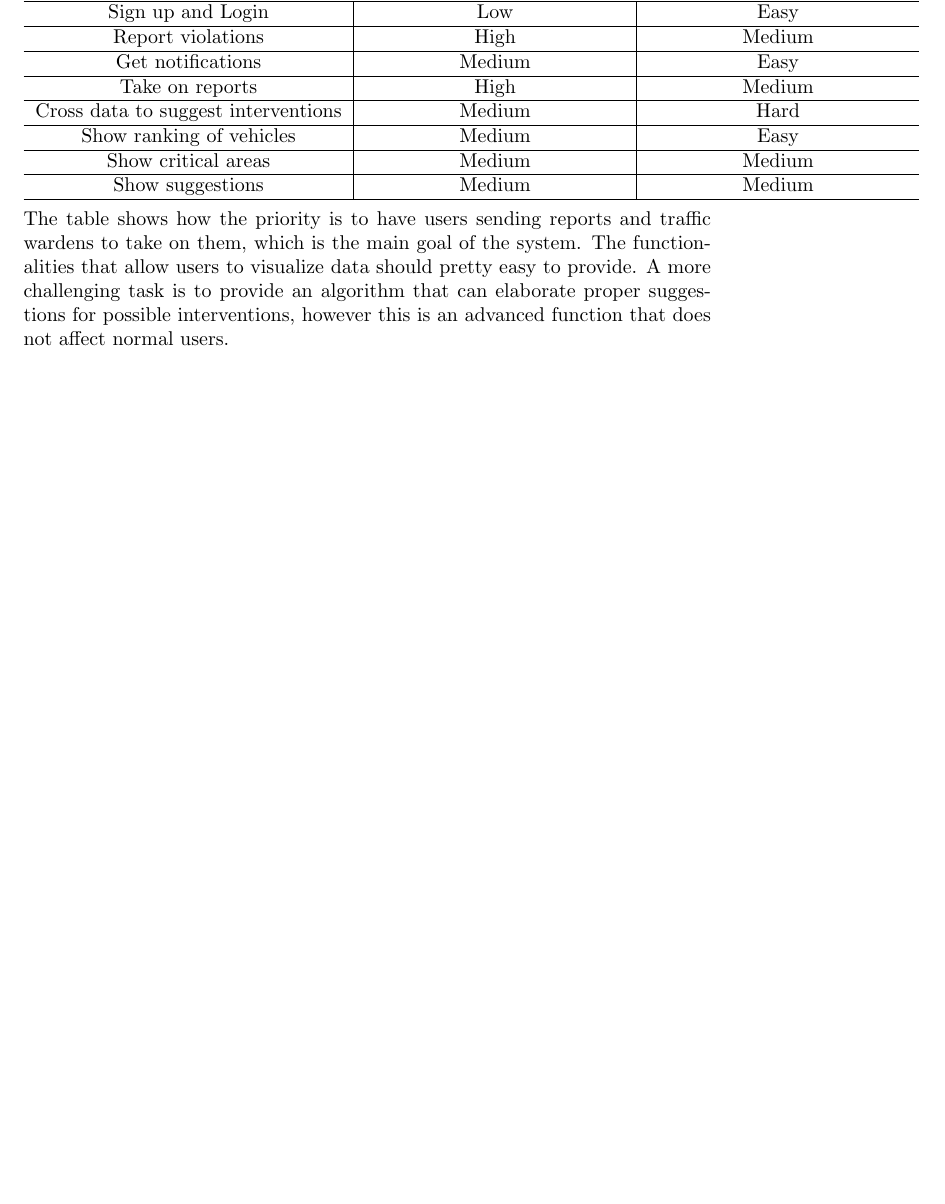
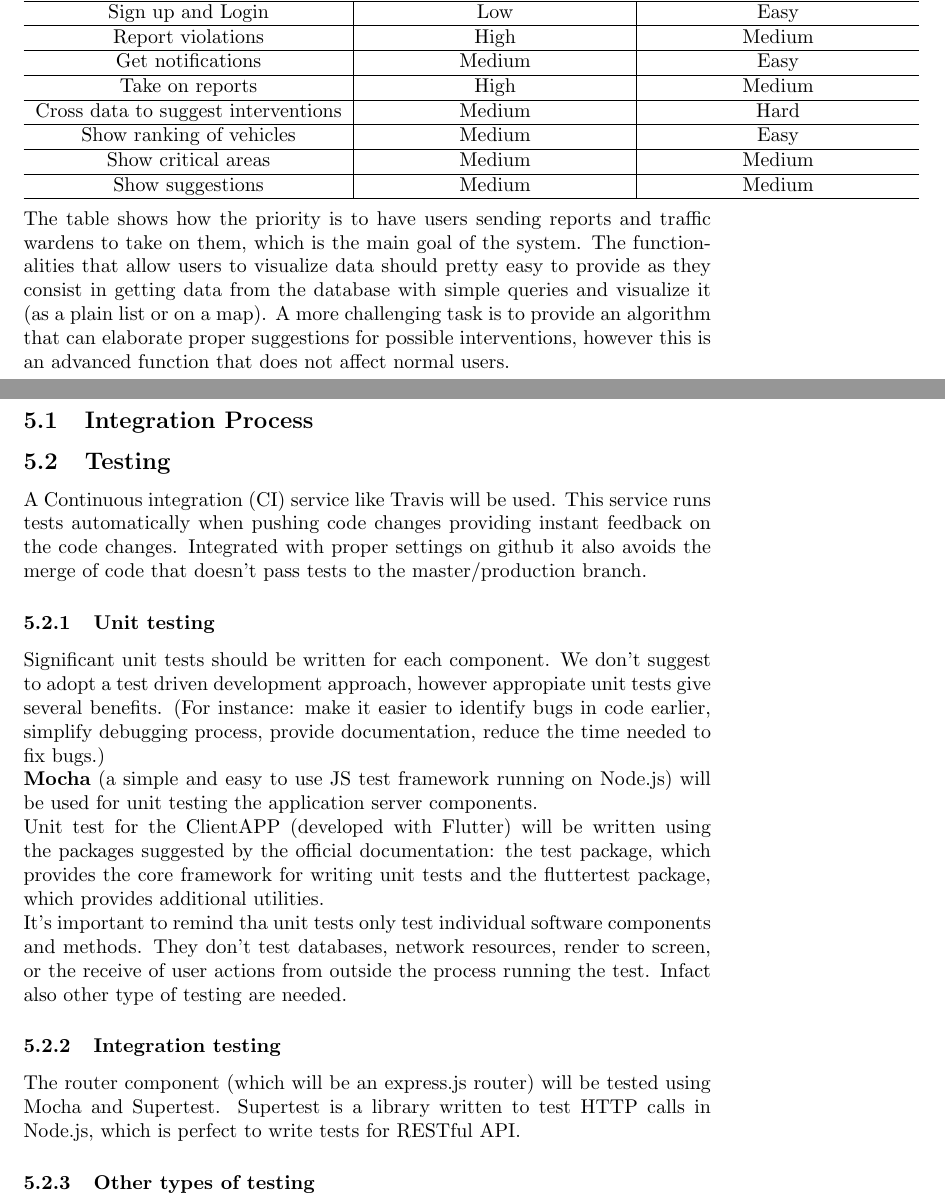
Before and after one commit to f3d0ss/CazzolaDotti-se2, a LaTeX document (DD/DD-SafeStreets.tex): part of page 26 of 27 before the commit and two parts of pages 27 and 28 of 30 after it, the two joined at a grey line, cut so that both start at the same text, the shorter picture padded with empty space. Compiled offline with pdfLaTeX.

Commit message:
DD Implementation and Testing

```diff
--- a/DD/DD-SafeStreets.tex
+++ b/DD/DD-SafeStreets.tex
@@ -527,9 +528,28 @@ Show suggestions & Medium & Medium\\
 \end{tabular}
 \\ \\
 The table shows how the priority is to have users sending reports and traffic wardens to take on them, which is the  main goal of the system.
-The functionalities that allow users to visualize data should pretty easy to provide.
+The functionalities that allow users to visualize data should pretty easy to provide as they consist in getting data from the database with simple queries and visualize it (as a plain list or on a map).
 A more challenging task is to provide an algorithm that can elaborate proper suggestions for possible interventions, however this is an advanced function that does not affect normal users.
 
+\subsection{Integration Process}
+
+\subsection{Testing}
+A Continuous integration (CI) service like Travis will be used. This service runs tests automatically when pushing code changes providing instant feedback on the code changes. Integrated with proper settings on github it also avoids the merge of code that doesn't pass tests to the master/production branch.
+\subsubsection{Unit testing}
+Significant unit tests should be written for each component. We don't suggest to adopt a test driven development approach, however appropiate unit tests give several benefits.
+(For instance: make it easier to identify bugs in code earlier, simplify debugging process, provide documentation, reduce the time needed to fix bugs.)\\
+\textbf{Mocha} (a simple and easy to use JS test framework running on Node.js) will be used for unit testing the application server components.\\
+Unit test for the ClientAPP  (developed with Flutter) will be written using the packages suggested by the official documentation: the test package, which provides the core framework for writing unit tests and the fluttertest package, which provides additional utilities.\\
+It's important to remind tha unit tests only test individual software components and methods. They don't test databases, network resources, render to screen, or the receive of user actions from outside the process running the test.
+Infact also other type of testing are needed.
+
+\subsubsection{Integration testing}
+The router component (which will be an express.js router) will be tested using Mocha and Supertest.
+Supertest is a library written to test HTTP calls in Node.js, which is perfect to write tests for RESTful API.
+
+\subsubsection{Other types of testing}
+
+\newpage
 \section{Effort spent}
 	\begin{center}
 		{\bf Cazzola Federico \href{https://github.com/f-cazzola}{@f-cazzola} }
```
Also changed, not shown: DD/DD-SafeStreets.tex (21 more changed lines).
